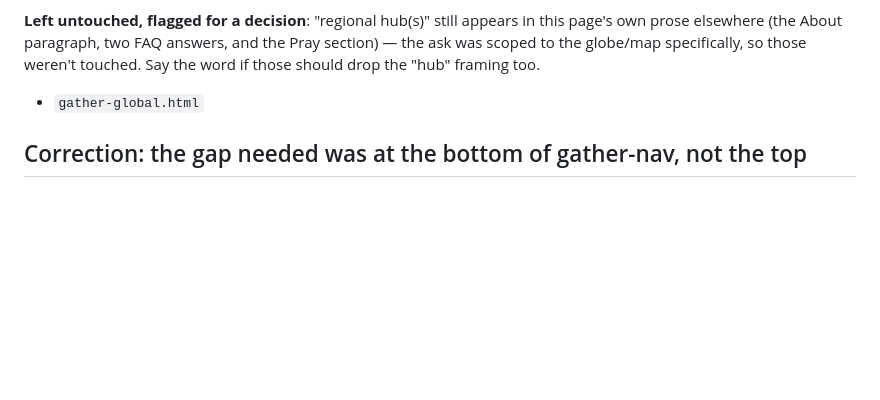
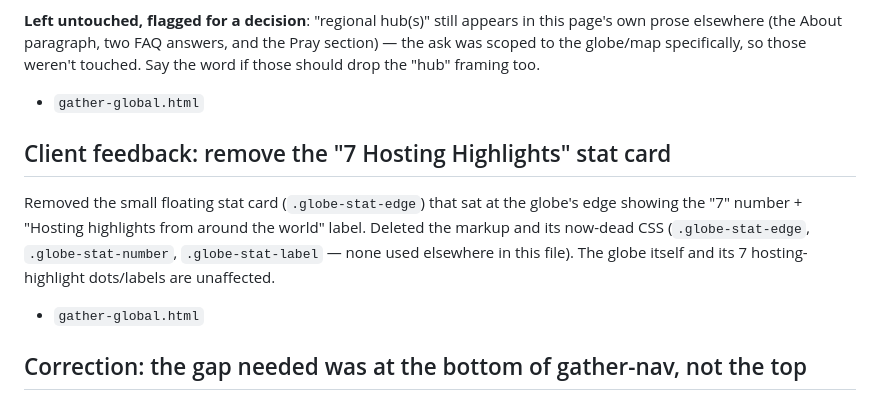
Before and after one commit to jordanepperson/gather-wireframes, a Markdown page: SESSION-CHANGES.md, the part around the change. Drawn GitHub-style; blank space fills up the shorter version.

Commit message:
Log the hosting-highlights stat card removal

```diff
--- a/SESSION-CHANGES.md
+++ b/SESSION-CHANGES.md
@@ -184,6 +184,15 @@ specifically, so those weren't touched. Say the word if those should
 drop the "hub" framing too.
 - `gather-global.html`
 
+## Client feedback: remove the "7 Hosting Highlights" stat card
+Removed the small floating stat card (`.globe-stat-edge`) that sat at
+the globe's edge showing the "7" number + "Hosting highlights from
+around the world" label. Deleted the markup and its now-dead CSS
+(`.globe-stat-edge`, `.globe-stat-number`, `.globe-stat-label` — none
+used elsewhere in this file). The globe itself and its 7 hosting-
+highlight dots/labels are unaffected.
+- `gather-global.html`
+
 ## Correction: the gap needed was at the bottom of gather-nav, not the top
 Follow-up screenshot showed the real problem — `.gather-nav`'s links sat
 right up against the header's rounded top corner below, not the viewport
```
